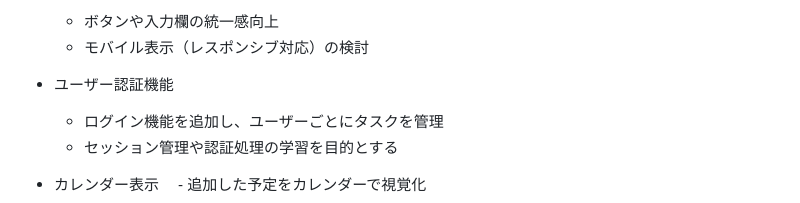
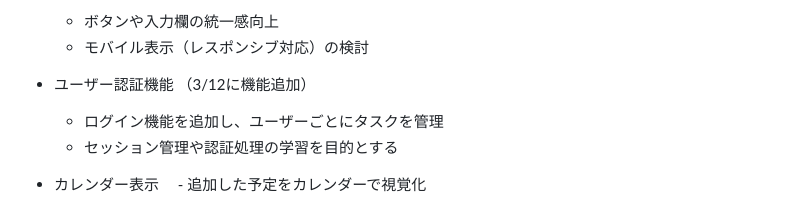
Before and after one commit to kyohei0014/flask-task-app, a Markdown page: README.md, the part around the change. Rendered like a GitHub page.

```diff
--- a/README.md
+++ b/README.md
@@ -116,7 +116,7 @@ https://flask-task-app-j6za.onrender.com
   - ボタンや入力欄の統一感向上
   - モバイル表示（レスポンシブ対応）の検討
 
-- ユーザー認証機能
+- ユーザー認証機能  （3/12に機能追加）
   - ログイン機能を追加し、ユーザーごとにタスクを管理
   - セッション管理や認証処理の学習を目的とする
 
```
